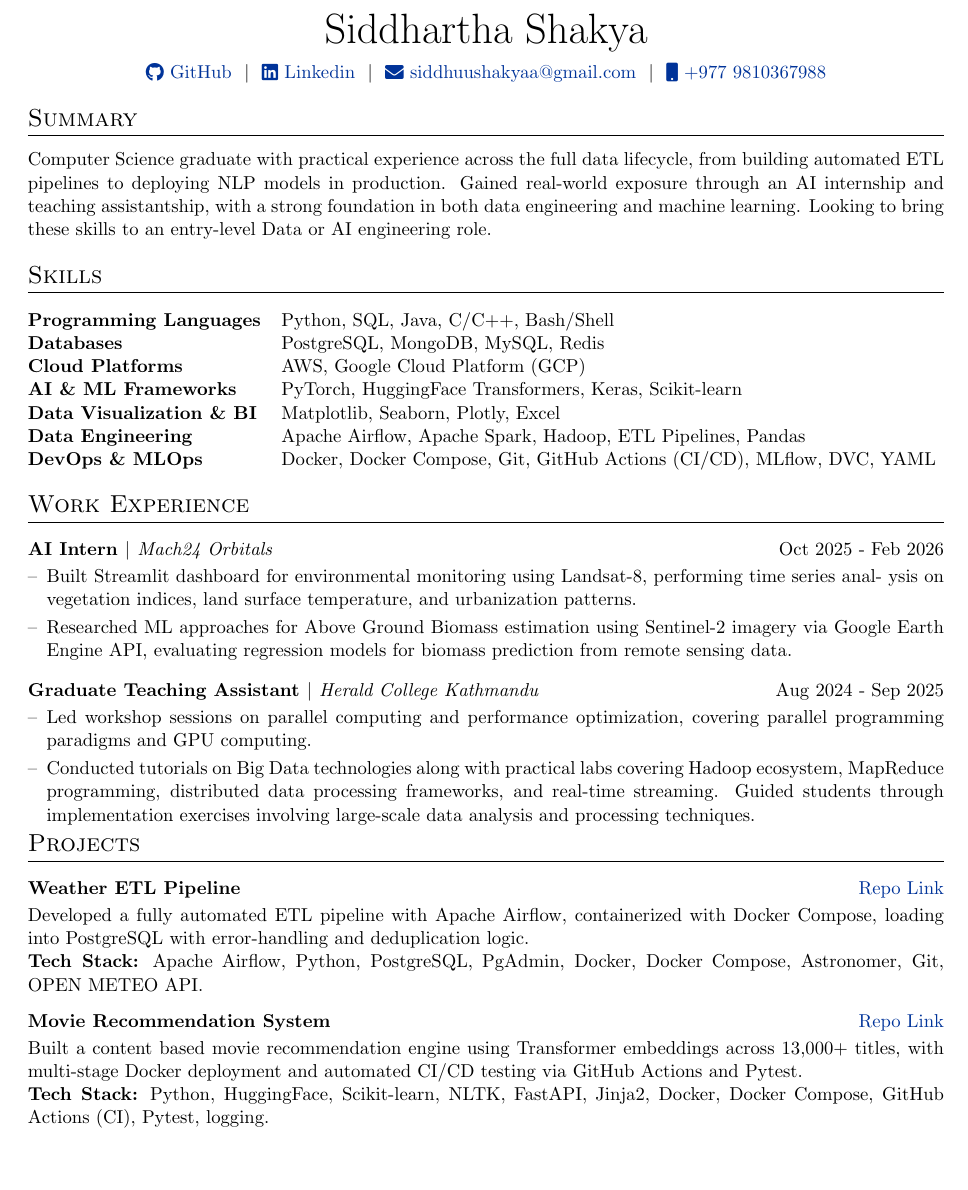
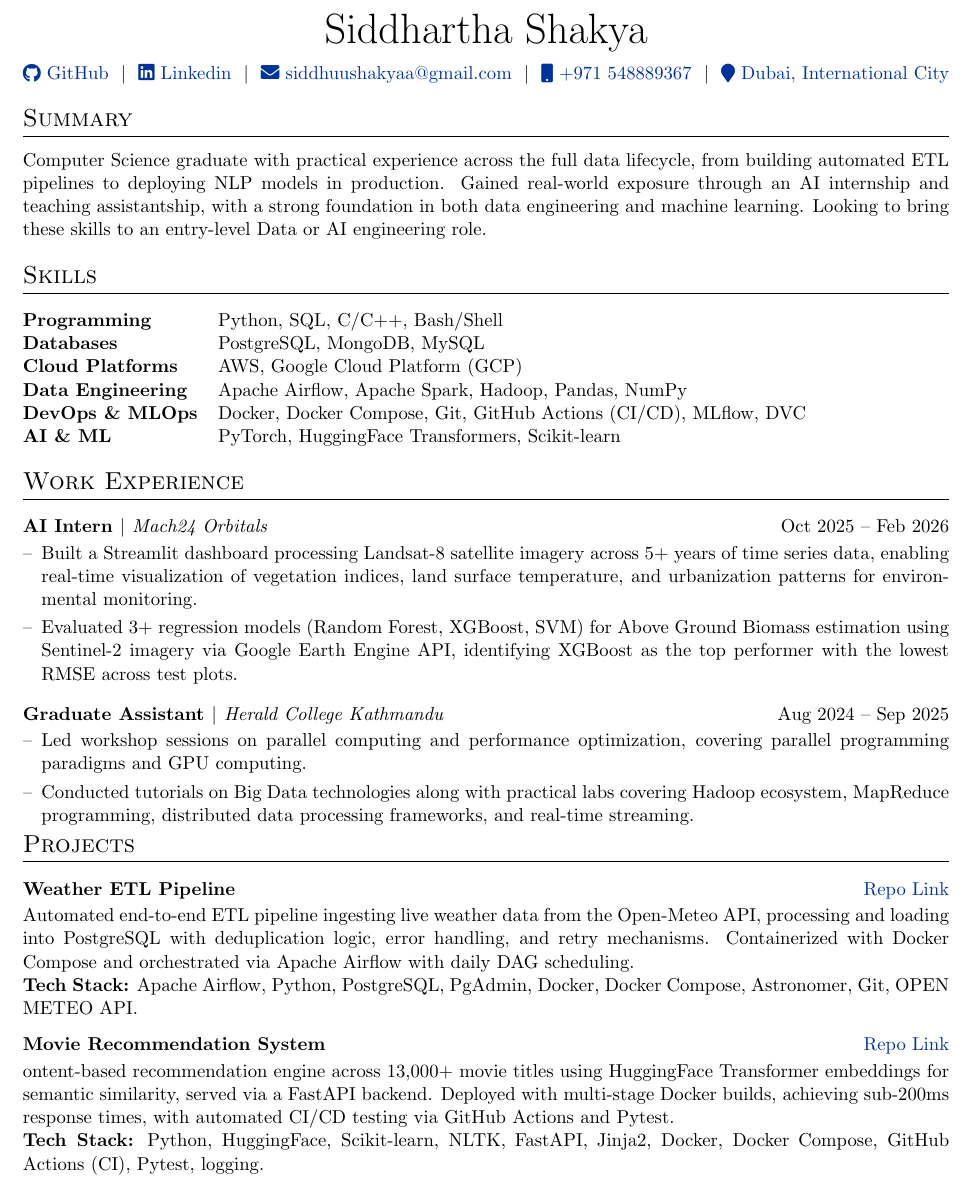
Before and after one commit to SiddhuShkya/autoCV, a LaTeX CV (one-page-cv.tex): part of the page, cut so that both start at the same text, the shorter picture padded with empty space. Compiled offline with pdfLaTeX.

Commit message:
Updated one page cv - Claude suggestions

```diff
--- a/one-page-cv.tex
+++ b/one-page-cv.tex
@@ -54,7 +54,7 @@
 \RequirePackage{color}
 \RequirePackage{graphicx}
 \usepackage[usenames,dvipsnames]{xcolor}
-\usepackage[scale=0.9]{geometry}
+\usepackage[scale=0.91]{geometry}
 
 %tabularx environment
 \usepackage{tabularx}
@@ -139,12 +139,12 @@
 % \raisebox{-0.00\height}\faLinkedin\ username \ | \ \raisebox{-0.05\height}\faGlobe \ mysite.com  & \hfill \emoji{calling} number
 % \end{tabularx}
 
-\begin{tabularx}{\linewidth}{@{} C @{}}
-\Huge{Siddhartha Shakya} \\[7.5pt]
+\begin{tabularx}{\linewidth}{@{} C @{}} \Huge{Siddhartha Shakya} \\[7.5pt]
 \href{https://github.com/SiddhuShkya}{\raisebox{-0.05\height}\faGithub\ GitHub} \ $|$ \
 \href{https://www.linkedin.com/in/siddhartha-shakya-5665a0236/}{\raisebox{-0.05\height}\faLinkedin\ Linkedin} \ $|$ \
 \href{mailto:siddhuushakyaa@gmail.com}{\raisebox{-0.05\height}\faEnvelope \ siddhuushakyaa@gmail.com} \ $|$ \
-\href{tel:+977 9810367988}{\raisebox{-0.05\height}\faMobile \ +977 9810367988} \\
+\href{tel:+971548889367}{\raisebox{-0.05\height}\faMobile \ +971 548889367} \ $|$ \
+\href{https://maps.google.com/?q=International+City,+Dubai}{\raisebox{-0.05\height}\faMapMarker \ Dubai, International City}
 \end{tabularx}
 
 %----------------------------------------------------------------------------------------
@@ -162,13 +162,14 @@ learning. Looking to bring these skills to an entry-level Data or AI engineering
 %----------------------------------------------------------------------------------------
 \section{Skills}
 \begin{tabularx}{\linewidth}{@{}l X@{}}
-\textbf{Programming Languages} &  \normalsize{Python, SQL, Java, C/C++, Bash/Shell}\\
-\textbf{Databases} &  \normalsize{PostgreSQL, MongoDB, MySQL, Redis}\\
+\textbf{Programming} &  \normalsize{Python, SQL, C/C++, Bash/Shell}\\
+\textbf{Databases} &  \normalsize{PostgreSQL, MongoDB, MySQL}\\
 \textbf{Cloud Platforms} &  \normalsize{AWS, Google Cloud Platform (GCP)}\\
-\textbf{AI \& ML Frameworks} &  \normalsize{PyTorch, HuggingFace Transformers, Keras, Scikit-learn}\\
-\textbf{Data Visualization \& BI} &  \normalsize{Matplotlib, Seaborn, Plotly, Excel}\\
-\textbf{Data Engineering} &  \normalsize{Apache Airflow, Apache Spark, Hadoop, ETL Pipelines, Pandas}\\
-\textbf{DevOps \& MLOps} &  \normalsize{Docker, Docker Compose, Git, GitHub Actions (CI/CD), MLflow, DVC, YAML}\\
+\textbf{Data Engineering} &  \normalsize{Apache Airflow, Apache Spark, Hadoop, Pandas, NumPy}\\
+\textbf{DevOps \& MLOps} &  \normalsize{Docker, Docker Compose, Git, GitHub Actions (CI/CD), MLflow, DVC}\\
+\textbf{AI \& ML} &  \normalsize{PyTorch, HuggingFace Transformers, Scikit-learn}\\
+
+
 \end{tabularx}
 
 %----------------------------------------------------------------------------------------
@@ -177,16 +178,15 @@ learning. Looking to bring these skills to an entry-level Data or AI engineering
 
 %Experience
 \section{Work Experience}
-\begin{joblong}{AI Intern $|$ \normalfont\textit{Mach24 Orbitals}}{Oct 2025 - Feb 2026}
-\item Built Streamlit dashboard for environmental monitoring using Landsat-8, performing time series anal-
-ysis on vegetation indices, land surface temperature, and urbanization patterns.
-\item Researched ML approaches for Above Ground Biomass estimation using Sentinel-2 imagery via Google
-Earth Engine API, evaluating regression models for biomass prediction from remote sensing data.
+
+\begin{joblong}{AI Intern $|$ \normalfont\textit{Mach24 Orbitals}}{Oct 2025 -- Feb 2026}
+\item Built a Streamlit dashboard processing Landsat-8 satellite imagery across 5+ years of time series data, enabling real-time visualization of vegetation indices, land surface temperature, and urbanization patterns for environmental monitoring.
+\item Evaluated 3+ regression models (Random Forest, XGBoost, SVM) for Above Ground Biomass estimation using Sentinel-2 imagery via Google Earth Engine API, identifying XGBoost as the top performer with the lowest RMSE across test plots.
 \end{joblong}
 
-\begin{joblong}{Graduate Teaching Assistant $|$ \normalfont\textit{Herald College Kathmandu}}{Aug 2024 - Sep 2025}
+\begin{joblong}{Graduate Assistant $|$ \normalfont\textit{Herald College Kathmandu}}{Aug 2024 -- Sep 2025}
 \item Led workshop sessions on parallel computing and performance optimization, covering parallel programming paradigms and GPU computing.
-\item Conducted tutorials on Big Data technologies along with practical labs covering Hadoop ecosystem, MapReduce programming, distributed data processing frameworks, and real-time streaming. Guided students through implementation exercises involving large-scale data analysis and processing techniques.
+\item Conducted tutorials on Big Data technologies along with practical labs covering Hadoop ecosystem, MapReduce programming, distributed data processing frameworks, and real-time streaming.
 \end{joblong}
 %Projects
 \vspace{-15pt}
@@ -194,8 +194,7 @@ Earth Engine API, evaluating regression models for biomass prediction from remot
 
 \begin{tabularx}{\linewidth}{ @{}l r@{} }
 \textbf{Weather ETL Pipeline} & \hfill \href{https://github.com/SiddhuShkya/Extract-Transform-Load}{Repo Link} \\[2pt]
-\multicolumn{2}{@{}X@{}}{Developed a fully automated ETL pipeline with Apache Airflow, containerized with Docker Compose,
-loading into PostgreSQL with error-handling and deduplication logic.
+\multicolumn{2}{@{}X@{}}{Automated end-to-end ETL pipeline ingesting live weather data from the Open-Meteo API, processing and loading into PostgreSQL with deduplication logic, error handling, and retry mechanisms. Containerized with Docker Compose and orchestrated via Apache Airflow with daily DAG scheduling.
 
 \textbf{Tech Stack:} Apache Airflow, Python, PostgreSQL, PgAdmin, Docker, Docker Compose, Astronomer,
 Git, OPEN METEO API.}  \\
@@ -203,8 +202,7 @@ Git, OPEN METEO API.}  \\
 
 \begin{tabularx}{\linewidth}{ @{}l r@{} }
 \textbf{Movie Recommendation System} & \hfill \href{https://github.com/SiddhuShkya/Movie-Recommendation-System}{Repo Link} \\[2pt]
-\multicolumn{2}{@{}X@{}}{Built a content based movie recommendation engine using Transformer embeddings across 13,000+ titles,
-with multi-stage Docker deployment and automated CI/CD testing via GitHub Actions and Pytest.
+\multicolumn{2}{@{}X@{}}{ontent-based recommendation engine across 13,000+ movie titles using HuggingFace Transformer embeddings for semantic similarity, served via a FastAPI backend. Deployed with multi-stage Docker builds, achieving sub-200ms response times, with automated CI/CD testing via GitHub Actions and Pytest.
 
 \textbf{Tech Stack:} Python, HuggingFace, Scikit-learn, NLTK, FastAPI, Jinja2, Docker, Docker Compose,
 GitHub Actions (CI), Pytest, logging.}  \\
```
Also changed, not shown: one-page-cv.tex (2 more changed lines).
